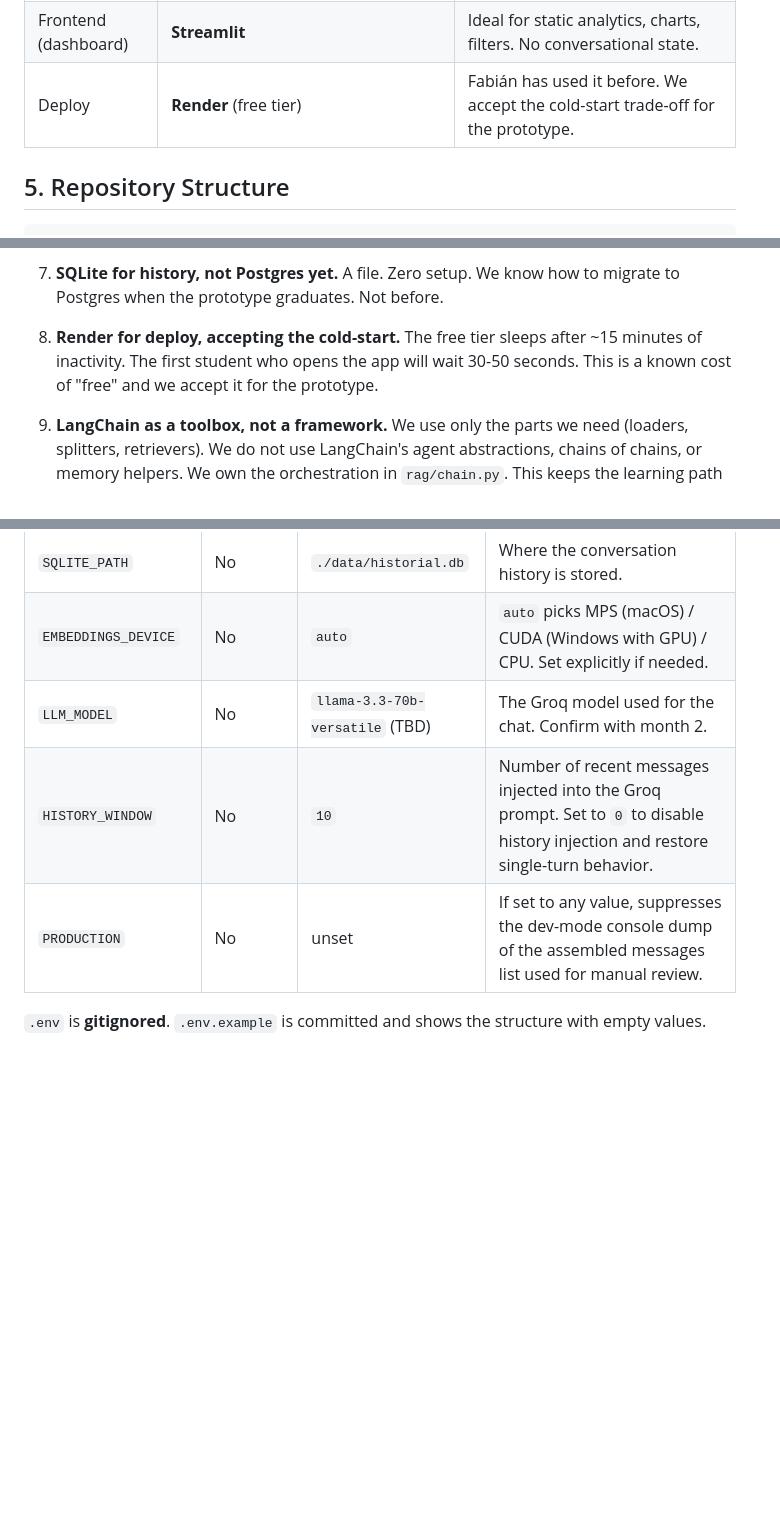
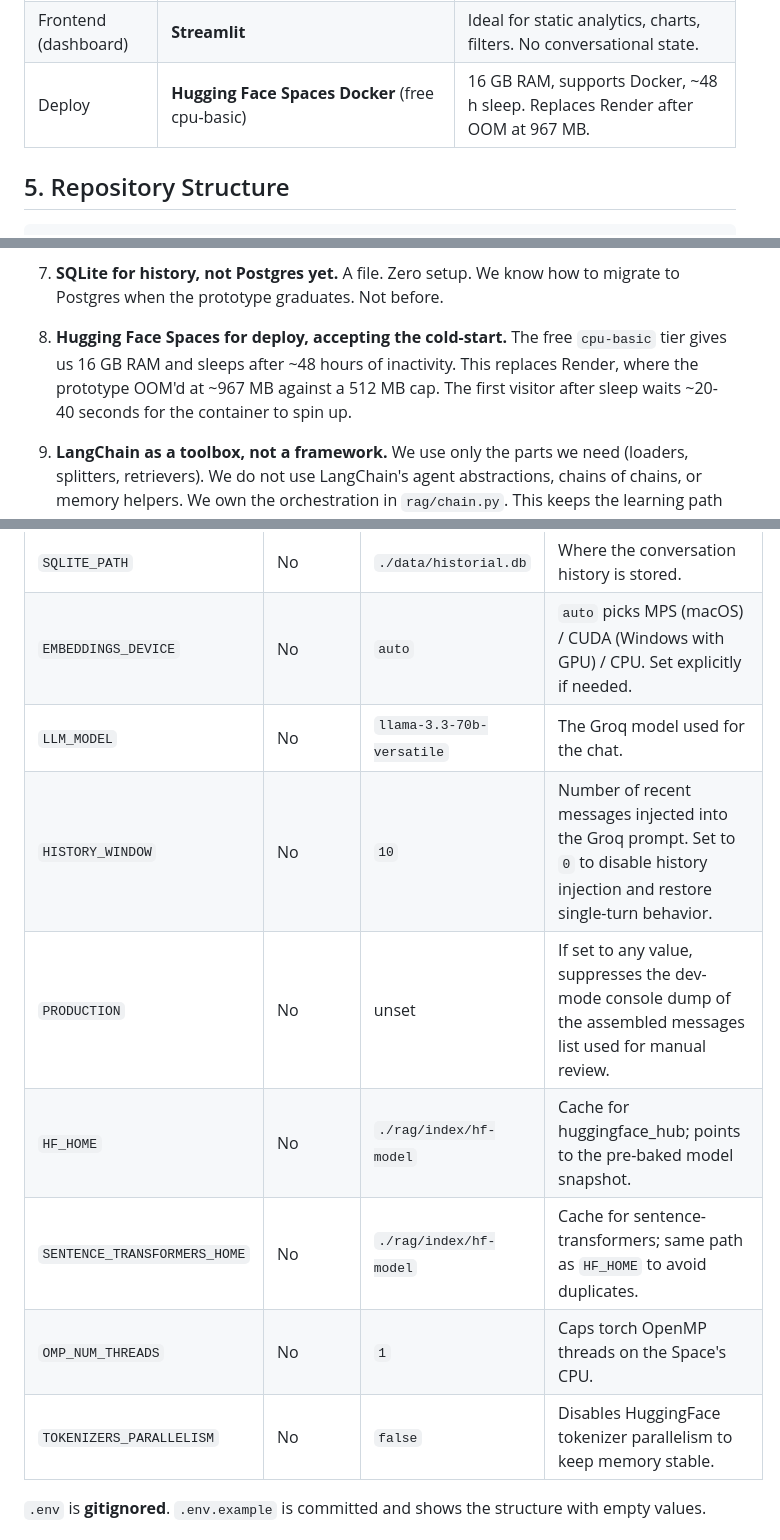
Before and after one commit to fabianalvarez7/asistente-fisica, a Markdown page: AGENTS.md, 3 parts joined by grey strips. GitHub-like rendering; blank space fills up the shorter version.

```diff
--- a/AGENTS.md
+++ b/AGENTS.md
@@ -53,7 +53,7 @@ These are not preferences. They are the project's hard boundaries.
 | PDF → Markdown | **pymupdf4llm** (start), with `marker-pdf` or **Mathpix** as plan B if formulas/images are lost | pymupdf4llm is the lightest starting point. Mathpix has a 1000-page/month free tier. |
 | Frontend (chat) | **Plain HTML + CSS + JS** served by FastAPI | One page. No React, no SPA. Fetch to `/chat` endpoint. |
 | Frontend (dashboard) | **Streamlit** | Ideal for static analytics, charts, filters. No conversational state. |
-| Deploy | **Render** (free tier) | Fabián has used it before. We accept the cold-start trade-off for the prototype. |
+| Deploy | **Hugging Face Spaces Docker** (free cpu-basic) | 16 GB RAM, supports Docker, ~48 h sleep. Replaces Render after OOM at 967 MB. |
 
 ## 5. Repository Structure
 
@@ -133,7 +133,7 @@ Each decision here was made consciously. Do not revert them without a written AD
 
 7. **SQLite for history, not Postgres yet.** A file. Zero setup. We know how to migrate to Postgres when the prototype graduates. Not before.
 
-8. **Render for deploy, accepting the cold-start.** The free tier sleeps after ~15 minutes of inactivity. The first student who opens the app will wait 30-50 seconds. This is a known cost of "free" and we accept it for the prototype.
+8. **Hugging Face Spaces for deploy, accepting the cold-start.** The free `cpu-basic` tier gives us 16 GB RAM and sleeps after ~48 hours of inactivity. This replaces Render, where the prototype OOM'd at ~967 MB against a 512 MB cap. The first visitor after sleep waits ~20-40 seconds for the container to spin up.
 
 9. **LangChain as a toolbox, not a framework.** We use only the parts we need (loaders, splitters, retrievers). We do not use LangChain's agent abstractions, chains of chains, or memory helpers. We own the orchestration in `rag/chain.py`. This keeps the learning path honest and avoids the "LangChain magic" trap.
 
@@ -211,9 +213,13 @@ These are anti-patterns specific to this project. Violating them is a sign that
 | `CHROMA_PERSIST_DIR` | No | `./data/chroma` | Where ChromaDB persists its vectors. |
 | `SQLITE_PATH` | No | `./data/historial.db` | Where the conversation history is stored. |
 | `EMBEDDINGS_DEVICE` | No | `auto` | `auto` picks MPS (macOS) / CUDA (Windows with GPU) / CPU. Set explicitly if needed. |
-| `LLM_MODEL` | No | `llama-3.3-70b-versatile` (TBD) | The Groq model used for the chat. Confirm with month 2. |
+| `LLM_MODEL` | No | `llama-3.3-70b-versatile` | The Groq model used for the chat. |
 | `HISTORY_WINDOW` | No | `10` | Number of recent messages injected into the Groq prompt. Set to `0` to disable history injection and restore single-turn behavior. |
 | `PRODUCTION` | No | unset | If set to any value, suppresses the dev-mode console dump of the assembled messages list used for manual review. |
+| `HF_HOME` | No | `./rag/index/hf-model` | Cache for huggingface_hub; points to the pre-baked model snapshot. |
+| `SENTENCE_TRANSFORMERS_HOME` | No | `./rag/index/hf-model` | Cache for sentence-transformers; same path as `HF_HOME` to avoid duplicates. |
+| `OMP_NUM_THREADS` | No | `1` | Caps torch OpenMP threads on the Space's CPU. |
+| `TOKENIZERS_PARALLELISM` | No | `false` | Disables HuggingFace tokenizer parallelism to keep memory stable.
 
 `.env` is **gitignored**. `.env.example` is committed and shows the structure with empty values.
 
```
Also changed, not shown: other parts of AGENTS.md (+4 -2 lines), docs/hf-space.md (added, +106 -0 lines).
